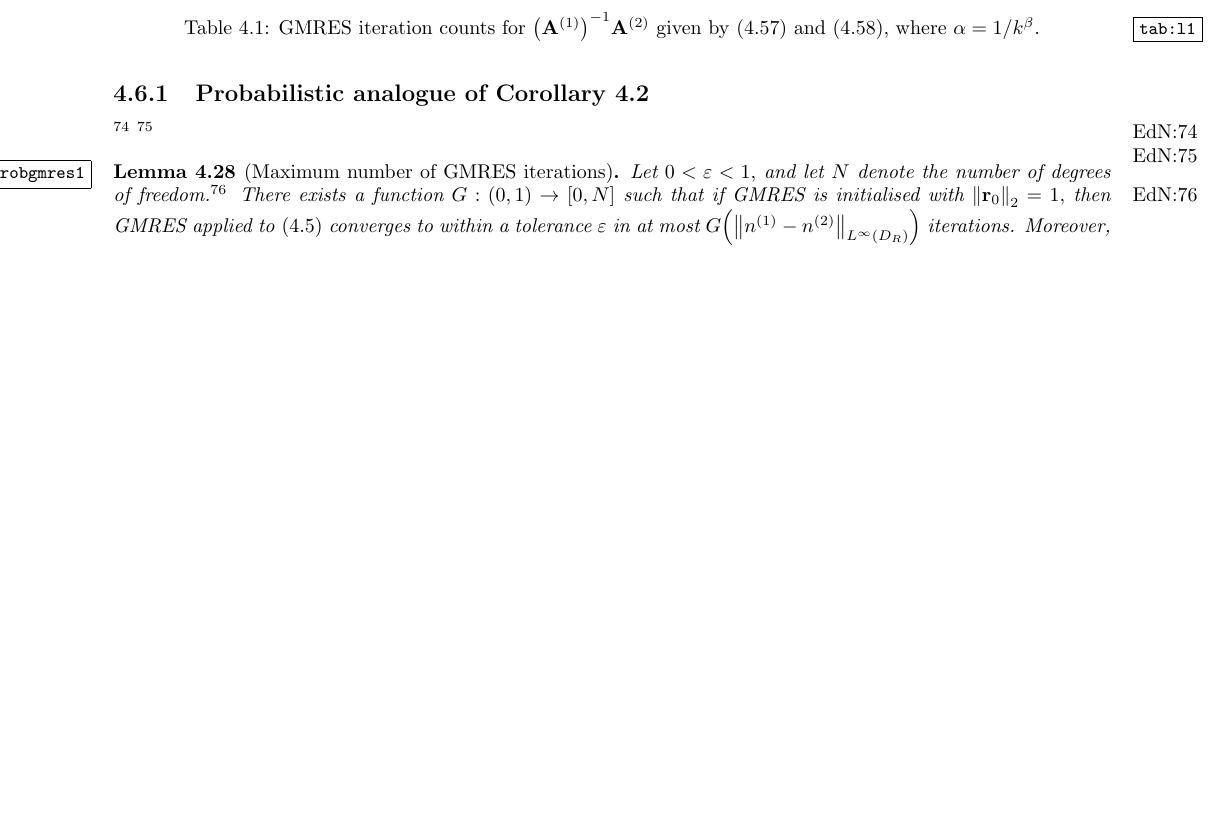
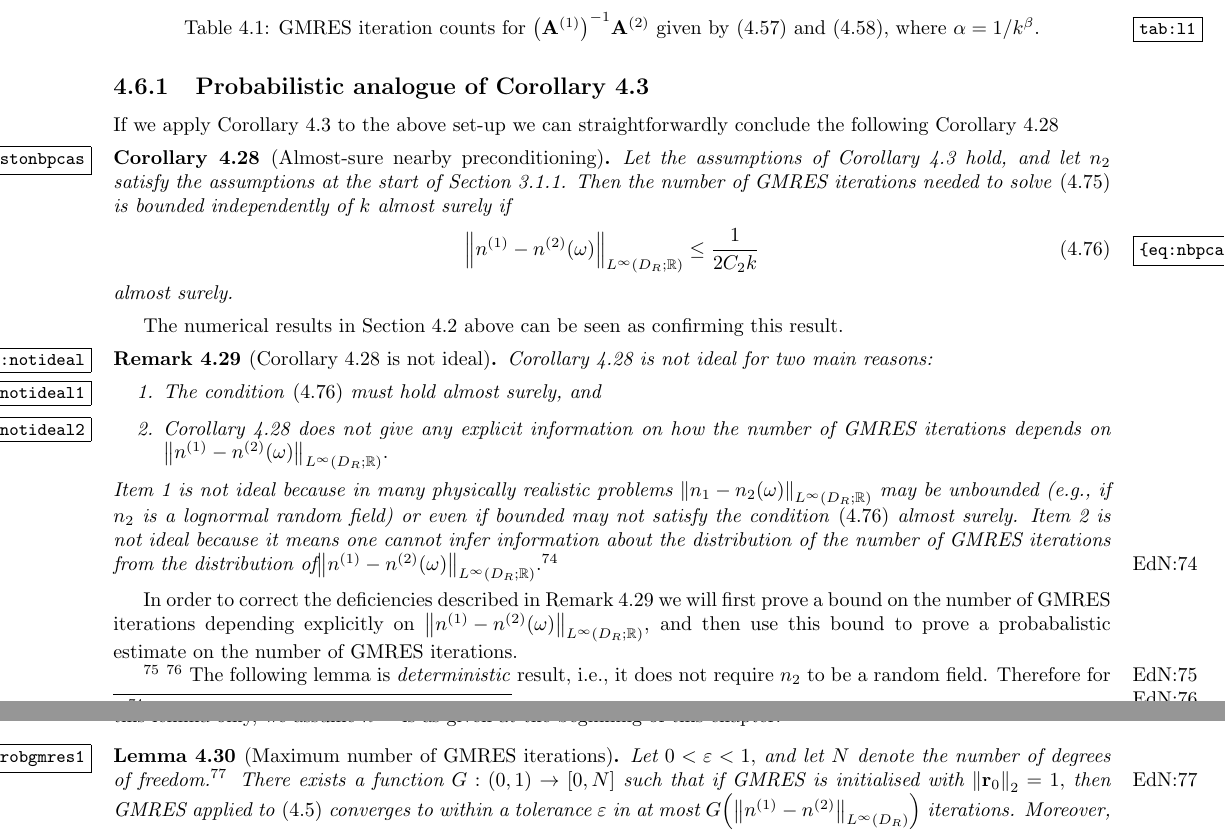
Before and after one commit to orpembery/thesis, a LaTeX thesis (thesis.tex, which reads nbpc.tex): part of page 100 of 128 before the commit and two parts of pages 100 and 101 of 128 after it, the two joined at a grey line, cut so that both start at the same text, the shorter picture padded with empty space. Compiled offline with pdfLaTeX.

Commit message:
More writing about probabalistic result.

```diff
--- a/nbpc.tex
+++ b/nbpc.tex
@@ -1125,7 +1125,29 @@ Throughout this \cref{sec:nbpcstochastic} we consider \cref{prob:msedp} from \cr
 
-\subsection{Probabilistic analogue of \cref{cor:1}}
+\subsection{Probabilistic analogue of \cref{cor:1a}}
+If we apply \cref{cor:1a} to the above set-up we can straightforwardly conclude the following \cref{cor:stonbpcas}
+
+\bco[Almost-sure nearby preconditioning]\label{cor:stonbpcas}
+Let the assumptions of \cref{cor:1a} hold, and let $\nt$ satisfy the assumptions at the start of \cref{sec:hh-results}. Then the number of GMRES iterations needed to solve \cref{eq:stopc} is bounded independently of $k$ almost surely if
+\beq\label{eq:nbpcas}
+\NLiDRRR{\nso-\nst(\omega)} \leq \frac1{2\Ct k}
+\eeq
+almost surely.
+\eco
+The numerical results in \cref{sec:num} above can be seen as confirming this result.
+
+\bre[\Cref{cor:stonbpcas} is not ideal]\label{rem:notideal}
+\Cref{cor:stonbpcas} is not ideal for two main reasons:
+\ben
+\item\label{it:notideal1} The condition \cref{eq:nbpcas} must hold almost surely, and
+  \item\label{it:notideal2} \Cref{cor:stonbpcas} does not give any explicit information on how the number of GMRES iterations depends on $\NLiDRRR{\nso-\nst(\omega)}.$
+    \een
+    \Cref{it:notideal1} is not ideal because in many physically realistic problems $\NLiDRRR{\no-\nt(\omega)}$ may be unbounded (e.g., if $\nt$ is a lognormal random field) or even if bounded may not satisfy the condition \cref{eq:nbpcas} almost surely. \Cref{it:notideal2} is not ideal because it means one cannot infer information about the distribution of the number of GMRES iterations from the distribution of$\NLiDRRR{\nso-\nst(\omega)}.$\optodo{Fix Items}
+    \ere
+    In order to correct the deficiencies described in \cref{rem:notideal} we will first prove a bound on the number of GMRES iterations depending explicitly on $\NLiDRRR{\nso-\nst(\omega)}$, and then use this bound to prove a probabalistic estimate on the number of GMRES iterations.
+
 \optodo{CHange $\sigma$ to $\alpha$ in Elman stuff}
 \optodo{Insert setup - $A$ equal, just doing $L^\infty$ stuff}
+The following \lcnamecref{lem:probgmres1} is \emph{deterministic} result, i.e., it does not require $\nt$ to be a random field. Therefore for this \lcnamecref{lem:probgmres1} only, we assume $\nst$ is as given at the beginning of this \lcnamecref{chap:nbpc}.
 \ble[Maximum number of GMRES iterations]\label{lem:probgmres1}
 Let $0 < \eps < 1,$ and let $\dofs$ denote the number of degrees of freedom.\optodo{Mentione $\dofs$ equals size of matrices}
 There exists a function $\Gfnname:(0,1)\rightarrow [0,\dofs]$ such that if GMRES is initialised with $\Nt{\brz} = 1,$ then GMRES applied to \cref{eq:pcsystem1} converges to within a tolerance $\eps$ in at most $\Gfn{\NLiDR{\nso-\nst}}$ iterations. Moreover, $\Gfnname$ is given by
```
Also changed, not shown: nbpc.tex (8 more changed lines), 1 other file.
